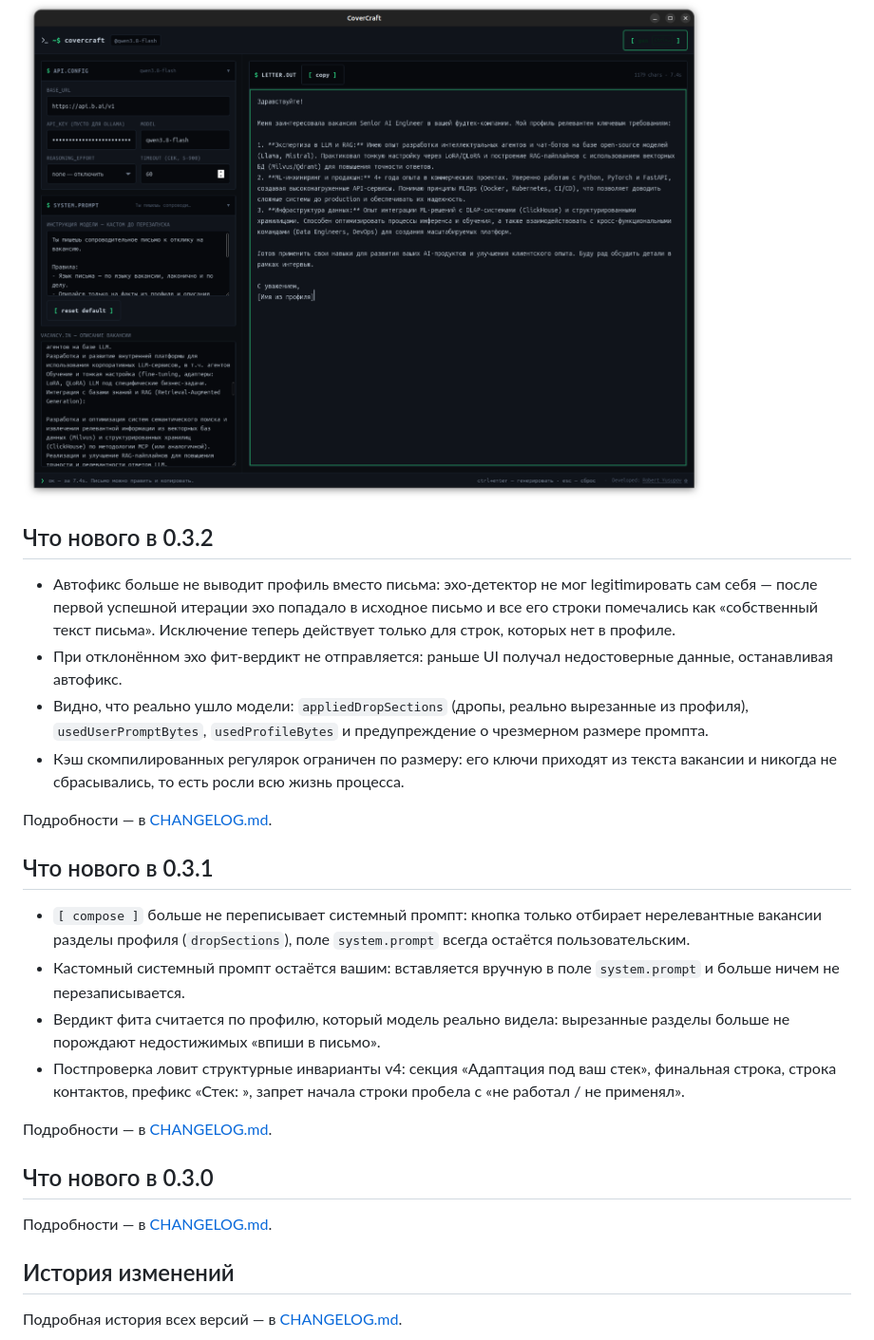
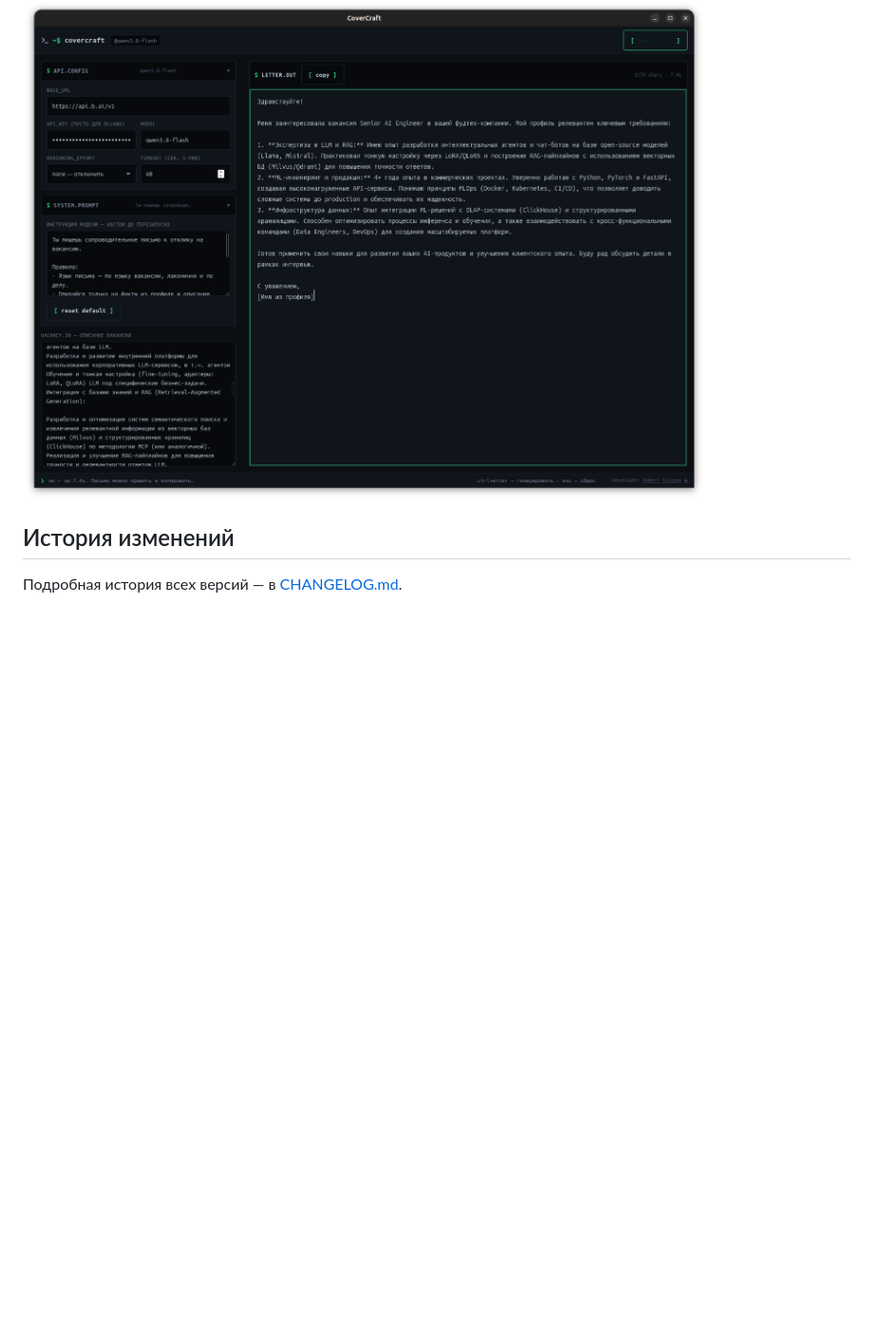
Before and after one commit to turkprogrammer/covercraft, a Markdown page: README.md, the part around the change. Shown at 95% size. Rendered like a GitHub page; blank space fills up the shorter version.

Commit message:
docs(readme): убрать секции «Что нового» — детали в CHANGELOG
README держал три секции «Что нового в X» рядом с полным описанием тех же
изменений в CHANGELOG. Дублирование разъезжается: правки в CHANGELOG
приходилось повторять в README, а при подготовке релиза — вспоминать.
Всё содержательное живёт в CHANGELOG, README отсылает к нему одной
строкой.

```diff
--- a/README.md
+++ b/README.md
@@ -29,41 +29,6 @@
      alt="CoverCraft: терминальный UI генератора сопроводительных писем"
      width="720">
 
-
-## Что нового в 0.3.2
-
-- Автофикс больше не выводит профиль вместо письма: эхо-детектор не мог
-  legitimировать сам себя — после первой успешной итерации эхо попадало в
-  исходное письмо и все его строки помечались как «собственный текст письма».
-  Исключение теперь действует только для строк, которых нет в профиле.
-- При отклонённом эхо фит-вердикт не отправляется: раньше UI получал
-  недостоверные данные, останавливая автофикс.
-- Видно, что реально ушло модели: `appliedDropSections` (дропы, реально
-  вырезанные из профиля), `usedUserPromptBytes`, `usedProfileBytes` и
-  предупреждение о чрезмерном размере промпта.
-- Кэш скомпилированных регулярок ограничен по размеру: его ключи приходят из
-  текста вакансии и никогда не сбрасывались, то есть росли всю жизнь процесса.
-
-Подробности — в [CHANGELOG.md](CHANGELOG.md).
-
-## Что нового в 0.3.1
-
-- `[ compose ]` больше не переписывает системный промпт: кнопка только
-  отбирает нерелевантные вакансии разделы профиля (`dropSections`), поле
-  `system.prompt` всегда остаётся пользовательским.
-- Кастомный системный промпт остаётся вашим: вставляется вручную в поле
-  `system.prompt` и больше ничем не перезаписывается.
-- Вердикт фита считается по профилю, который модель реально видела:
-  вырезанные разделы больше не порождают недостижимых «впиши в письмо».
-- Постпроверка ловит структурные инварианты v4: секция «Адаптация под ваш
-  стек», финальная строка, строка контактов, префикс «Стек: », запрет
-  начала строки пробела с «не работал / не применял».
-
-Подробности — в [CHANGELOG.md](CHANGELOG.md).
-
-## Что нового в 0.3.0
-
-Подробности — в [CHANGELOG.md](CHANGELOG.md).
 
 ## История изменений
 
```
